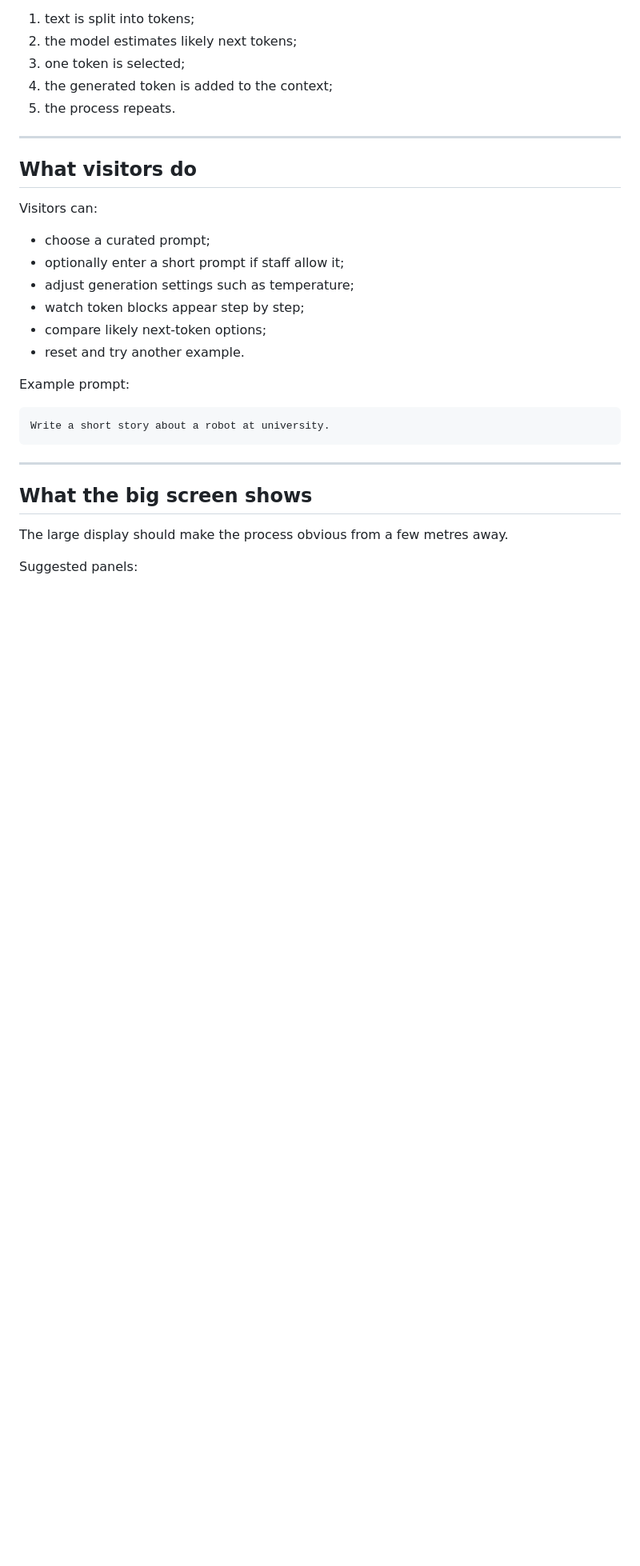
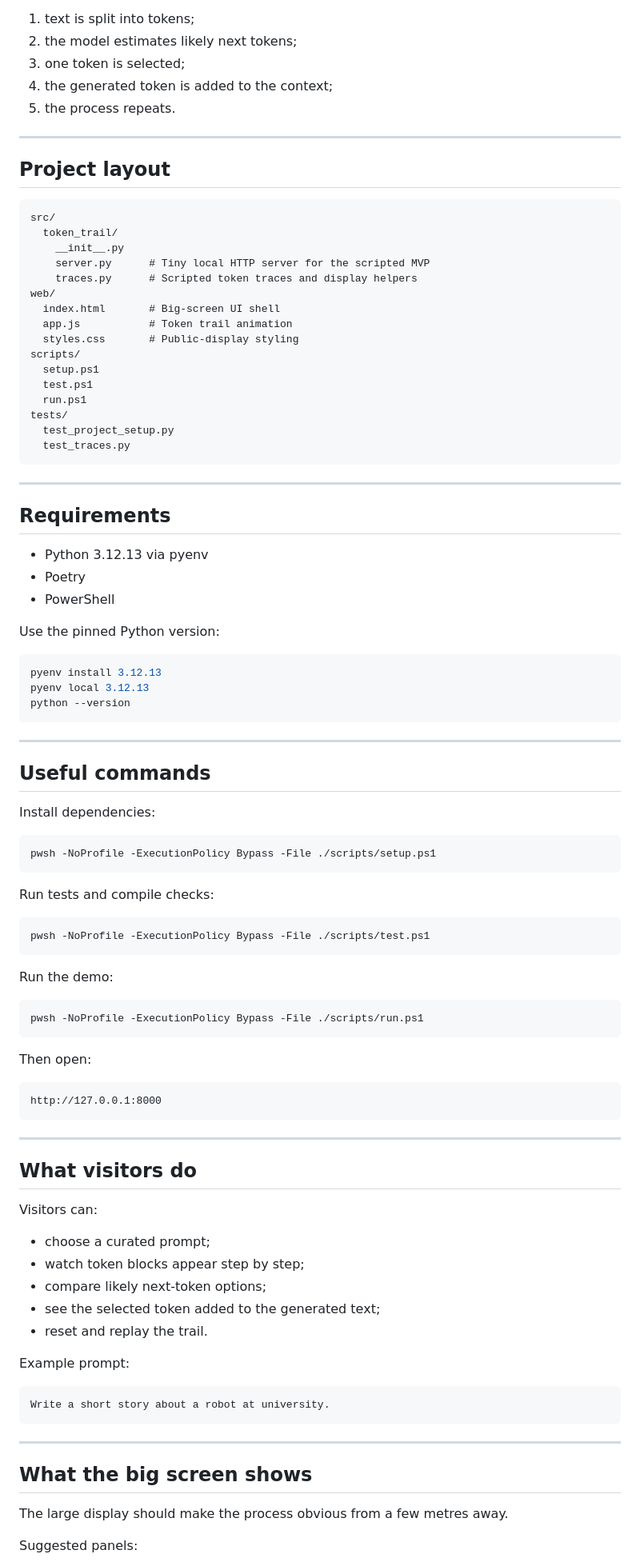
Before and after one commit to ozyjay/TokenTrail, a Markdown page: README.md, the part around one of its changes. Shown at 80% size. Rendered like a GitHub page; blank space fills up the shorter version.

Commit message:
Update README for Poetry scaffold

````diff
--- a/README.md
+++ b/README.md
@@ -31,16 +49,82 @@ This demo explains the basic loop behind LLM text generation:
 
 ---
 
+## Project layout
+
+```text
+src/
+  token_trail/
+    __init__.py
+    server.py      # Tiny local HTTP server for the scripted MVP
+    traces.py      # Scripted token traces and display helpers
+web/
+  index.html       # Big-screen UI shell
+  app.js           # Token trail animation
+  styles.css       # Public-display styling
+scripts/
+  setup.ps1
+  test.ps1
+  run.ps1
+tests/
+  test_project_setup.py
+  test_traces.py
+```
+
+---
+
+## Requirements
+
+- Python 3.12.13 via pyenv
+- Poetry
+- PowerShell
+
+Use the pinned Python version:
+
+```powershell
+pyenv install 3.12.13
+pyenv local 3.12.13
+python --version
+```
+
+---
+
+## Useful commands
+
+Install dependencies:
+
+```powershell
+pwsh -NoProfile -ExecutionPolicy Bypass -File ./scripts/setup.ps1
+```
+
+Run tests and compile checks:
+
+```powershell
+pwsh -NoProfile -ExecutionPolicy Bypass -File ./scripts/test.ps1
+```
+
+Run the demo:
+
+```powershell
+pwsh -NoProfile -ExecutionPolicy Bypass -File ./scripts/run.ps1
+```
+
+Then open:
+
+```text
+http://127.0.0.1:8000
+```
+
+---
+
 ## What visitors do
 
 Visitors can:
 
 - choose a curated prompt;
-- optionally enter a short prompt if staff allow it;
-- adjust generation settings such as temperature;
 - watch token blocks appear step by step;
 - compare likely next-token options;
-- reset and try another example.
+- see the selected token added to the generated text;
+- reset and replay the trail.
 
 Example prompt:
 
````
Also changed, not shown: other parts of README.md (+31 -74 lines).
